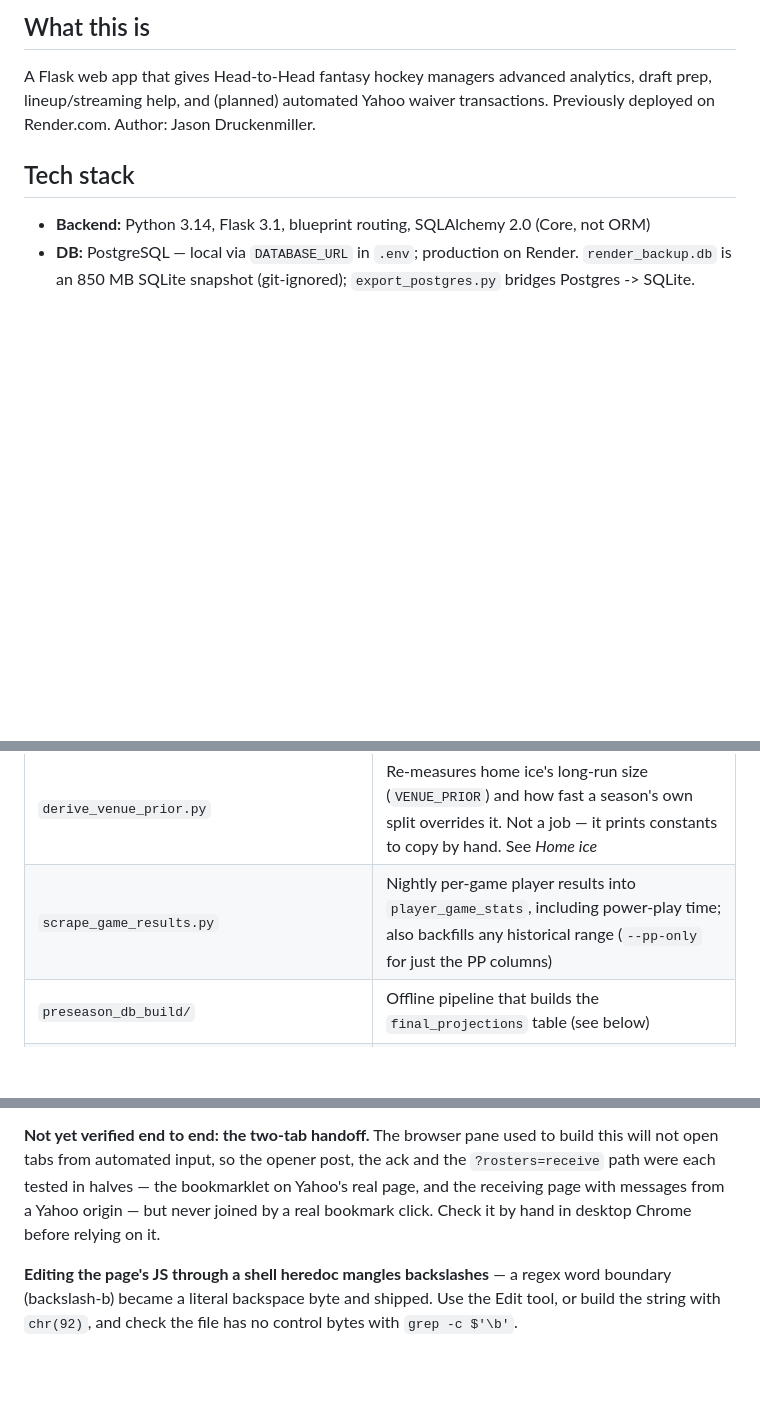
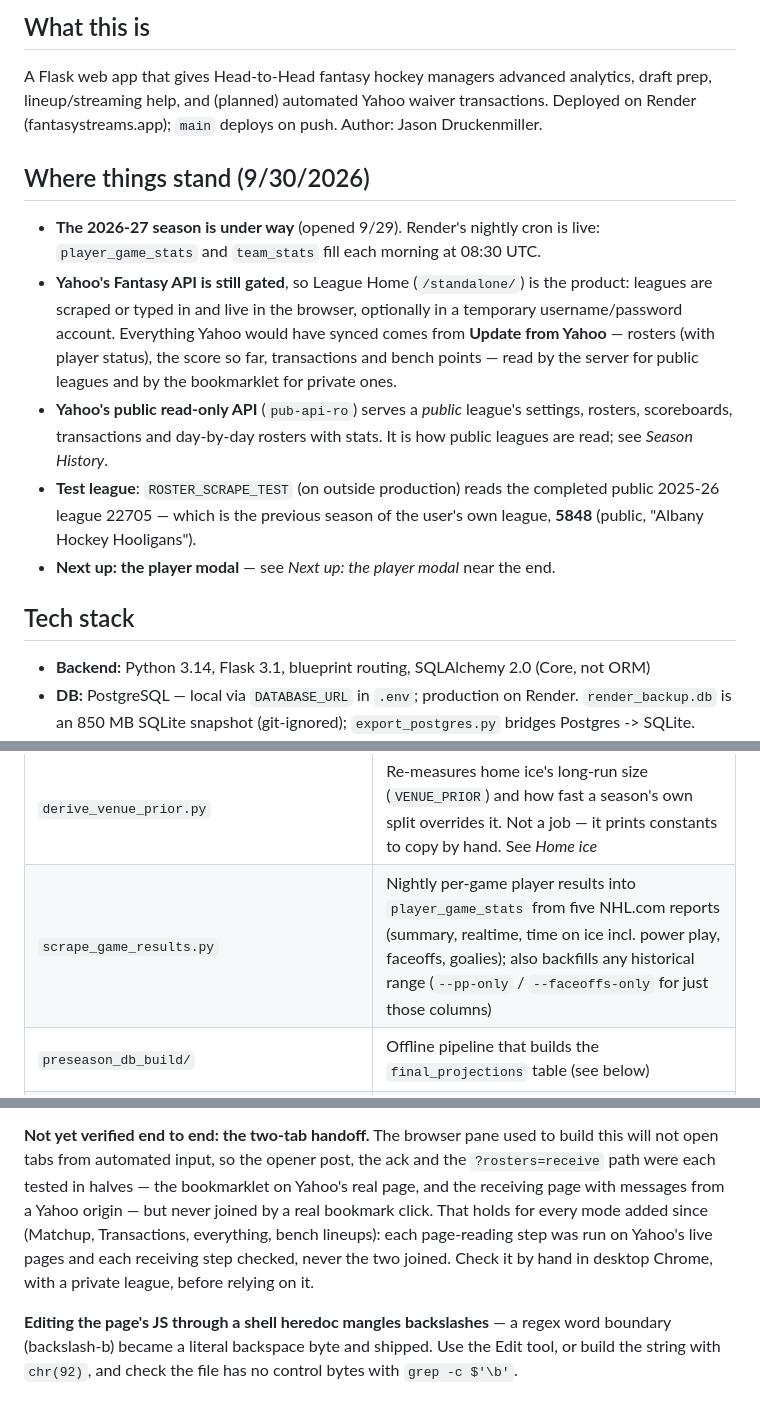
Before and after one commit to Interestingkiwi/fantasy-streams-2, a Markdown page: CLAUDE.md, 3 parts joined by grey strips. Drawn GitHub-style; blank space fills up the shorter version.

```diff
--- a/CLAUDE.md
+++ b/CLAUDE.md
@@ -6,7 +6,25 @@ Guidance for working in the **Fantasy Streams** repo.
 
 A Flask web app that gives Head-to-Head fantasy hockey managers advanced analytics,
 draft prep, lineup/streaming help, and (planned) automated Yahoo waiver transactions.
-Previously deployed on Render.com. Author: Jason Druckenmiller.
+Deployed on Render (fantasystreams.app); `main` deploys on push. Author: Jason Druckenmiller.
+
+## Where things stand (9/30/2026)
+
+- **The 2026-27 season is under way** (opened 9/29). Render's nightly cron is
+  live: `player_game_stats` and `team_stats` fill each morning at 08:30 UTC.
+- **Yahoo's Fantasy API is still gated**, so League Home (`/standalone/`) is the
+  product: leagues are scraped or typed in and live in the browser, optionally
+  in a temporary username/password account. Everything Yahoo would have synced
+  comes from **Update from Yahoo** — rosters (with player status), the score so
+  far, transactions and bench points — read by the server for public leagues
+  and by the bookmarklet for private ones.
+- **Yahoo's public read-only API** (`pub-api-ro`) serves a *public* league's
+  settings, rosters, scoreboards, transactions and day-by-day rosters with
+  stats. It is how public leagues are read; see *Season History*.
+- **Test league**: `ROSTER_SCRAPE_TEST` (on outside production) reads the
+  completed public 2025-26 league 22705 — which is the previous season of the
+  user's own league, **5848** (public, "Albany Hockey Hooligans").
+- **Next up: the player modal** — see *Next up: the player modal* near the end.
 
 ## Tech stack
 
@@ -63,7 +81,7 @@ Previously deployed on Render.com. Author: Jason Druckenmiller.
 | `opponent_strength.py` | Per-category nudge for which NHL team a player is facing. See *Lineups* below |
 | `scrape_team_stats.py` | Scrapes every team's strength and home/road splits into `team_stats`; feeds `opponent_strength.py` |
 | `derive_venue_prior.py` | Re-measures home ice's long-run size (`VENUE_PRIOR`) and how fast a season's own split overrides it. Not a job — it prints constants to copy by hand. See *Home ice* |
-| `scrape_game_results.py` | Nightly per-game player results into `player_game_stats`, including power-play time; also backfills any historical range (`--pp-only` for just the PP columns) |
+| `scrape_game_results.py` | Nightly per-game player results into `player_game_stats` from five NHL.com reports (summary, realtime, time on ice incl. power play, faceoffs, goalies); also backfills any historical range (`--pp-only` / `--faceoffs-only` for just those columns) |
 | `preseason_db_build/` | Offline pipeline that builds the `final_projections` table (see below) |
 | `preseason_db_build/aging.py` | The age curve. Restates a past season as what it would be worth at the age being projected. See *Ageing* |
 | `preseason_db_build/derive_aging_curve.py` | Re-measures that curve from the historic tables. Not part of the pipeline — it produces constants, not rows |
@@ -1116,8 +1136,11 @@ Yahoo link follows the same switch.
 build this will not open tabs from automated input, so the opener post, the ack
 and the `?rosters=receive` path were each tested in halves — the bookmarklet on
 Yahoo's real page, and the receiving page with messages from a Yahoo origin —
-but never joined by a real bookmark click. Check it by hand in desktop Chrome
-before relying on it.
+but never joined by a real bookmark click. That holds for every mode added
+since (Matchup, Transactions, everything, bench lineups): each page-reading
+step was run on Yahoo's live pages and each receiving step checked, never the
+two joined. Check it by hand in desktop Chrome, with a private league, before
+relying on it.
 
 **Editing the page's JS through a shell heredoc mangles backslashes** — a regex
 word boundary (backslash-b) became a literal backspace byte and shipped. Use the
```
Also changed, not shown: other parts of CLAUDE.md (+46 -2 lines).
